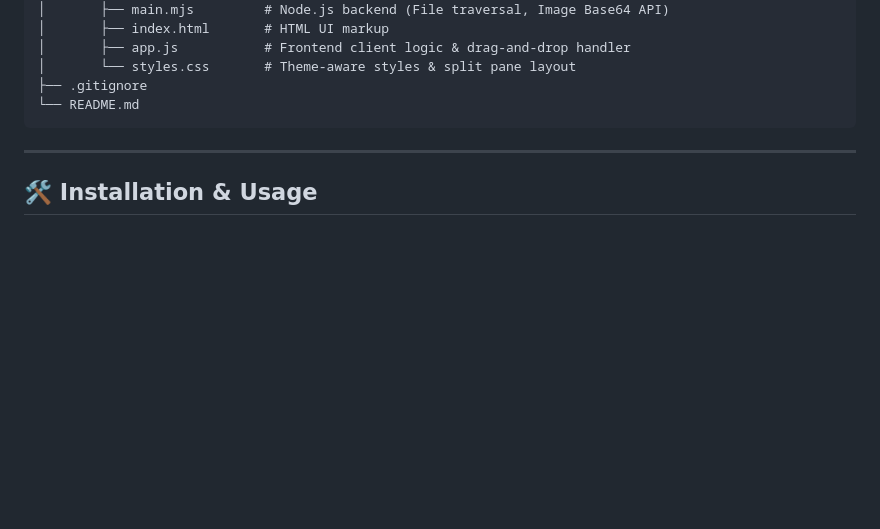
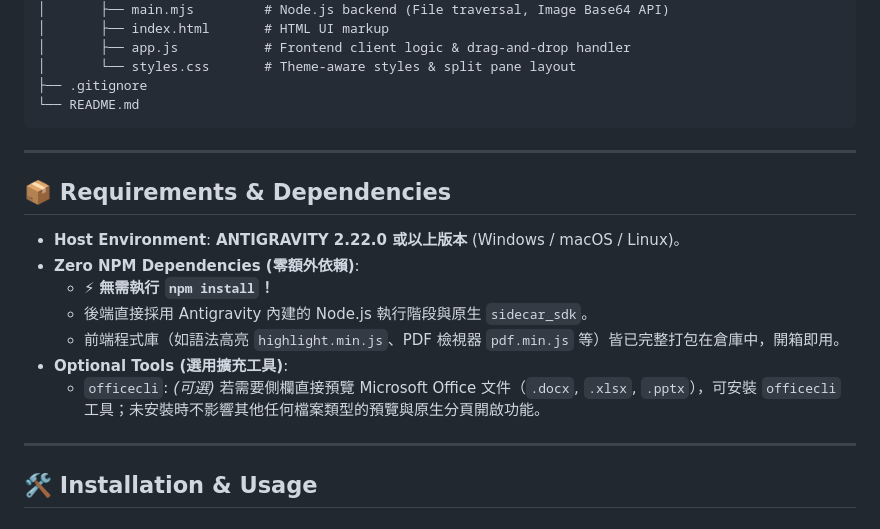
Before and after one commit to arco651749/workspace-file-tree, a Markdown page: README.md, the part around the change. Rendered like a GitHub page; blank space fills up the shorter version.

Commit message:
docs: add Requirements & Dependencies section explaining zero npm install

```diff
--- a/README.md
+++ b/README.md
@@ -55,6 +55,18 @@ workspace-file-tree/
 
 ---
 
+## 📦 Requirements & Dependencies
+
+- **Host Environment**: **ANTIGRAVITY 2.22.0 或以上版本** (Windows / macOS / Linux)。
+- **Zero NPM Dependencies (零額外依賴)**:
+  - ⚡ **無需執行 `npm install`！**
+  - 後端直接採用 Antigravity 內建的 Node.js 執行階段與原生 `sidecar_sdk`。
+  - 前端程式庫（如語法高亮 `highlight.min.js`、PDF 檢視器 `pdf.min.js` 等）皆已完整打包在倉庫中，開箱即用。
+- **Optional Tools (選用擴充工具)**:
+  - `officecli`: *(可選)* 若需要側欄直接預覽 Microsoft Office 文件（`.docx`, `.xlsx`, `.pptx`），可安裝 `officecli` 工具；未安裝時不影響其他任何檔案類型的預覽與原生分頁開啟功能。
+
+---
+
 ## 🛠️ Installation & Usage
 
 ### 1. Installation
```
